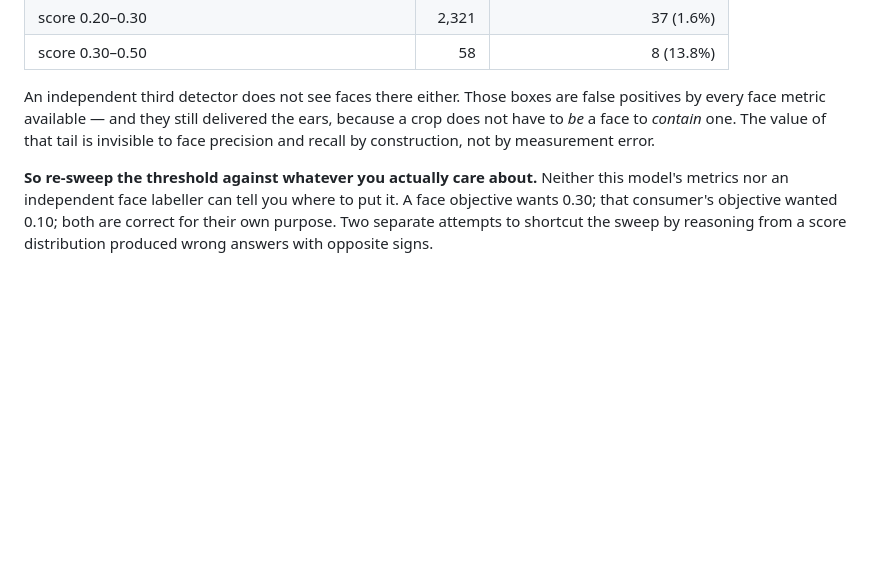
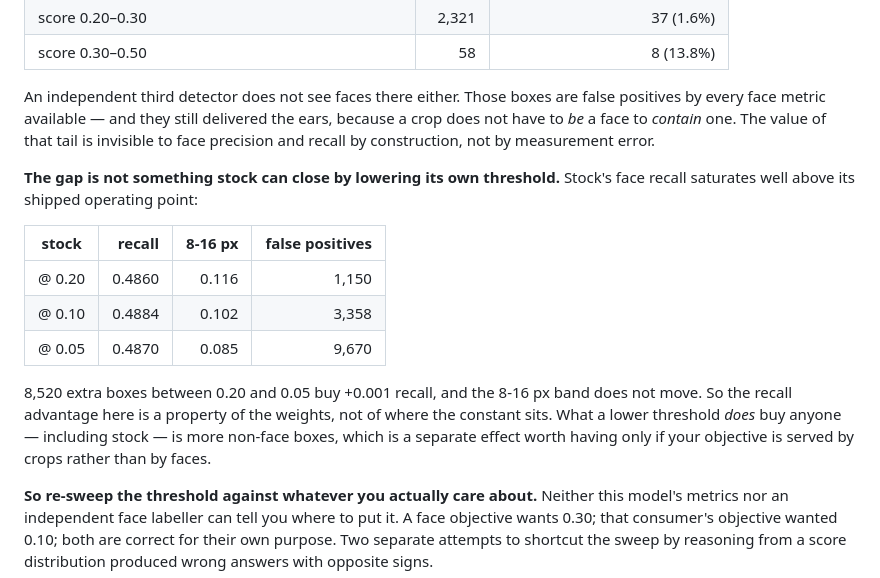
Before and after one commit to shameem4/trainable_blazeface, a Markdown page: README.md, the part around the change. GitHub-like rendering; blank space fills up the shorter version.

Commit message:
README: stock's face recall saturates, so the gap is not threshold-reachable
A reviewer raised that the comparison held stock at its fitted 0.20 while
sweeping ours, so the advantage might be reproducible by lowering stock's
constant instead of by the weights. Measured on 2,000 val images:

    stock @0.20  recall 0.4860  8-16px 0.116  false pos 1,150
    stock @0.10  recall 0.4884  8-16px 0.102  false pos 3,358
    stock @0.05  recall 0.4870  8-16px 0.085  false pos 9,670

Saturated. 8,520 extra boxes for +0.001 recall, and the 8-16px band does not
move at all, against tuned's 0.474-0.578 in the same band. The recall advantage
is a property of the weights.

What a lower threshold does buy any detector is more non-face boxes, which is a
real and separate effect -- the same one the YuNet tail measurement already
documents -- and it is worth having only if the objective is served by crops
rather than by faces. For a crop-and-search consumer the two effects are
confounded and only their own paired sweep can separate them; that caveat is
theirs to resolve, not something this README should claim either way.

Co-Authored-By: Claude Opus 5 <noreply@anthropic.com>

```diff
--- a/README.md
+++ b/README.md
@@ -728,6 +728,21 @@ positives by every face metric available — and they still delivered the ears,
 crop does not have to *be* a face to *contain* one. The value of that tail is invisible to
 face precision and recall by construction, not by measurement error.
 
+**The gap is not something stock can close by lowering its own threshold.** Stock's face
+recall saturates well above its shipped operating point:
+
+| stock | recall | 8-16 px | false positives |
+| --- | ---: | ---: | ---: |
+| @ 0.20 | 0.4860 | 0.116 | 1,150 |
+| @ 0.10 | 0.4884 | 0.102 | 3,358 |
+| @ 0.05 | 0.4870 | 0.085 | 9,670 |
+
+8,520 extra boxes between 0.20 and 0.05 buy +0.001 recall, and the 8-16 px band does not
+move. So the recall advantage here is a property of the weights, not of where the constant
+sits. What a lower threshold *does* buy anyone — including stock — is more non-face boxes,
+which is a separate effect worth having only if your objective is served by crops rather
+than by faces.
+
 **So re-sweep the threshold against whatever you actually care about.** Neither this
 model's metrics nor an independent face labeller can tell you where to put it. A face
 objective wants 0.30; that consumer's objective wanted 0.10; both are correct for their
```
